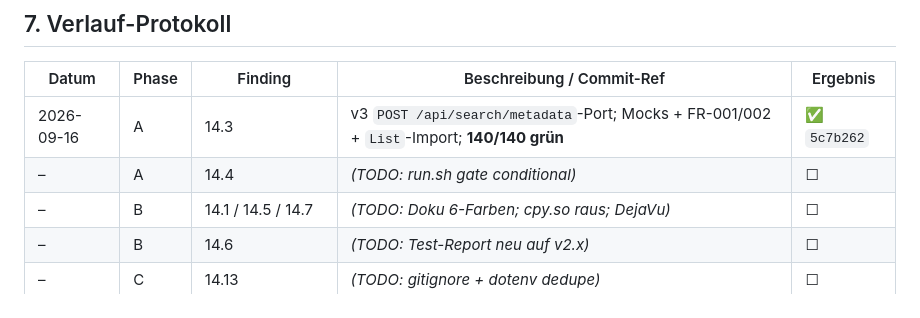
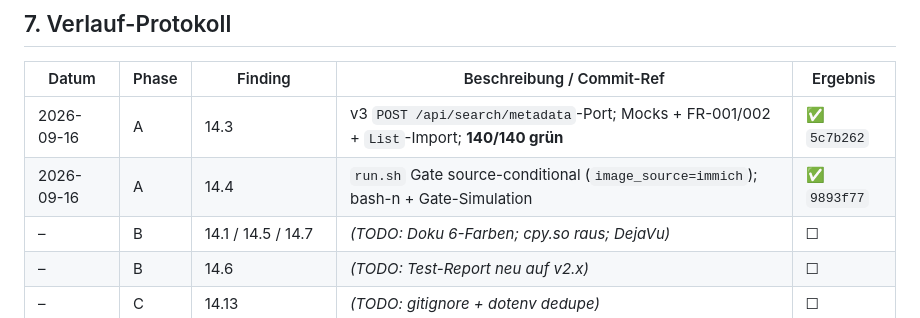
Before and after one commit to Zippo2000/epf-homeassistant-addons, a Markdown page: plans/findings-14.md, the part around the change. GitHub-like rendering.

```diff
--- a/plans/findings-14.md
+++ b/plans/findings-14.md
@@ -237,7 +237,7 @@ läuft und (d) der Punkt in **§7** mit Commit/PR-Ref eingetragen ist.
 | Datum | Phase | Finding | Beschreibung / Commit-Ref | Ergebnis |
 |-------|-------|---------|----------------------------|----------|
 | 2026-09-16 | A | 14.3 | v3 `POST /api/search/metadata`-Port; Mocks + FR-001/002 + `List`-Import; **140/140 grün** | ✅ `5c7b262` |
-| – | A | 14.4 | _(TODO: run.sh gate conditional)_ | ☐ |
+| 2026-09-16 | A | 14.4 | `run.sh` Gate source-conditional (`image_source=immich`); bash-n + Gate-Simulation | ✅ `9893f77` |
 | – | B | 14.1 / 14.5 / 14.7 | _(TODO: Doku 6-Farben; cpy.so raus; DejaVu)_ | ☐ |
 | – | B | 14.6 | _(TODO: Test-Report neu auf v2.x)_ | ☐ |
 | – | C | 14.13 | _(TODO: gitignore + dotenv dedupe)_ | ☐ |
```
Also changed, not shown: ANALYSE.md (+1 -0 lines).
